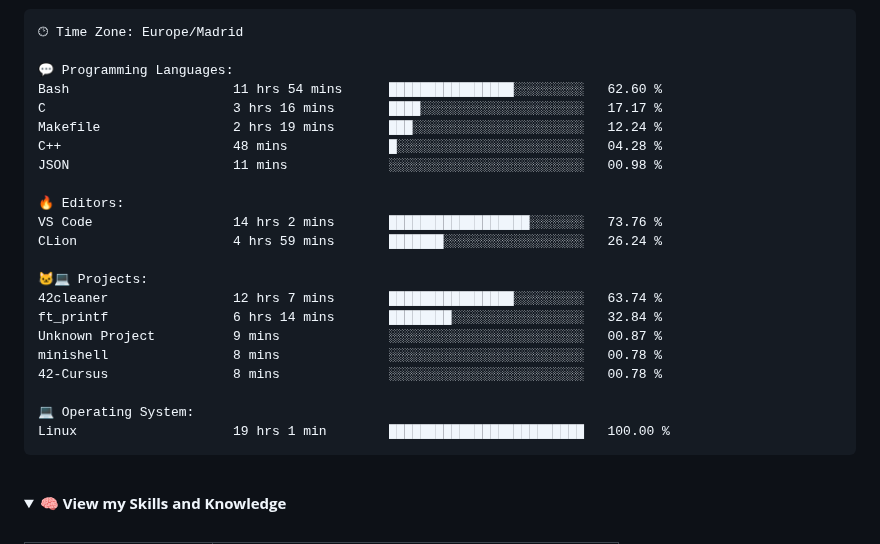
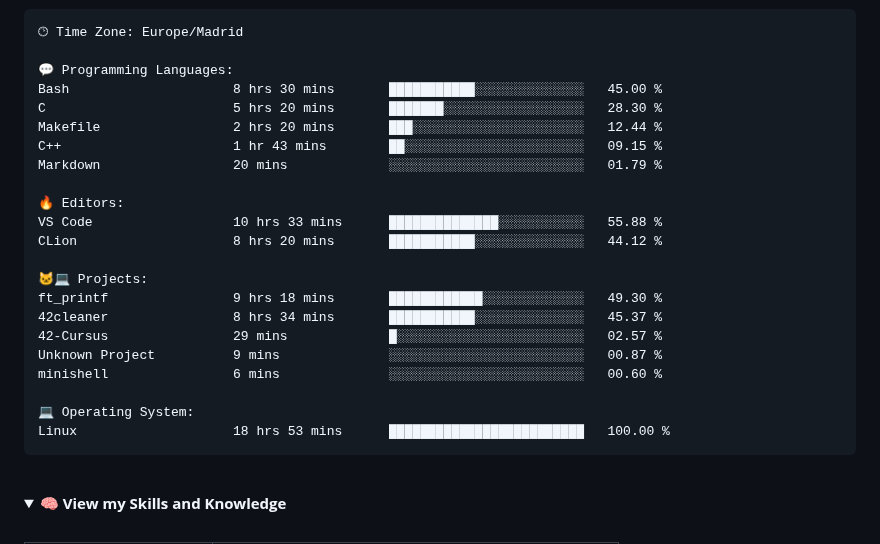
Before and after one commit to jandrana/jandrana, a Markdown page: README.md, the part around the change. Drawn GitHub-style; folded sections open.

Commit message:
Updated waka readme stats

````diff
--- a/README.md
+++ b/README.md
@@ -121,25 +121,25 @@ Sunday                   114 commits         █░░░░░░░░░░
 🕑︎ Time Zone: Europe/Madrid
 
 💬 Programming Languages:
-Bash                     11 hrs 54 mins      ████████████████░░░░░░░░░   62.60 %
-C                        3 hrs 16 mins       ████░░░░░░░░░░░░░░░░░░░░░   17.17 %
-Makefile                 2 hrs 19 mins       ███░░░░░░░░░░░░░░░░░░░░░░   12.24 %
-C++                      48 mins             █░░░░░░░░░░░░░░░░░░░░░░░░   04.28 %
-JSON                     11 mins             ░░░░░░░░░░░░░░░░░░░░░░░░░   00.98 %
+Bash                     8 hrs 30 mins       ███████████░░░░░░░░░░░░░░   45.00 %
+C                        5 hrs 20 mins       ███████░░░░░░░░░░░░░░░░░░   28.30 %
+Makefile                 2 hrs 20 mins       ███░░░░░░░░░░░░░░░░░░░░░░   12.44 %
+C++                      1 hr 43 mins        ██░░░░░░░░░░░░░░░░░░░░░░░   09.15 %
+Markdown                 20 mins             ░░░░░░░░░░░░░░░░░░░░░░░░░   01.79 %
 
 🔥 Editors:
-VS Code                  14 hrs 2 mins       ██████████████████░░░░░░░   73.76 %
-CLion                    4 hrs 59 mins       ███████░░░░░░░░░░░░░░░░░░   26.24 %
+VS Code                  10 hrs 33 mins      ██████████████░░░░░░░░░░░   55.88 %
+CLion                    8 hrs 20 mins       ███████████░░░░░░░░░░░░░░   44.12 %
 
 🐱‍💻 Projects:
-42cleaner                12 hrs 7 mins       ████████████████░░░░░░░░░   63.74 %
-ft_printf                6 hrs 14 mins       ████████░░░░░░░░░░░░░░░░░   32.84 %
+ft_printf                9 hrs 18 mins       ████████████░░░░░░░░░░░░░   49.30 %
+42cleaner                8 hrs 34 mins       ███████████░░░░░░░░░░░░░░   45.37 %
+42-Cursus                29 mins             █░░░░░░░░░░░░░░░░░░░░░░░░   02.57 %
 Unknown Project          9 mins              ░░░░░░░░░░░░░░░░░░░░░░░░░   00.87 %
-minishell                8 mins              ░░░░░░░░░░░░░░░░░░░░░░░░░   00.78 %
-42-Cursus                8 mins              ░░░░░░░░░░░░░░░░░░░░░░░░░   00.78 %
+minishell                6 mins              ░░░░░░░░░░░░░░░░░░░░░░░░░   00.60 %
 
 💻 Operating System:
-Linux                    19 hrs 1 min        █████████████████████████   100.00 %
+Linux                    18 hrs 53 mins      █████████████████████████   100.00 %
 ```
 
 
````
